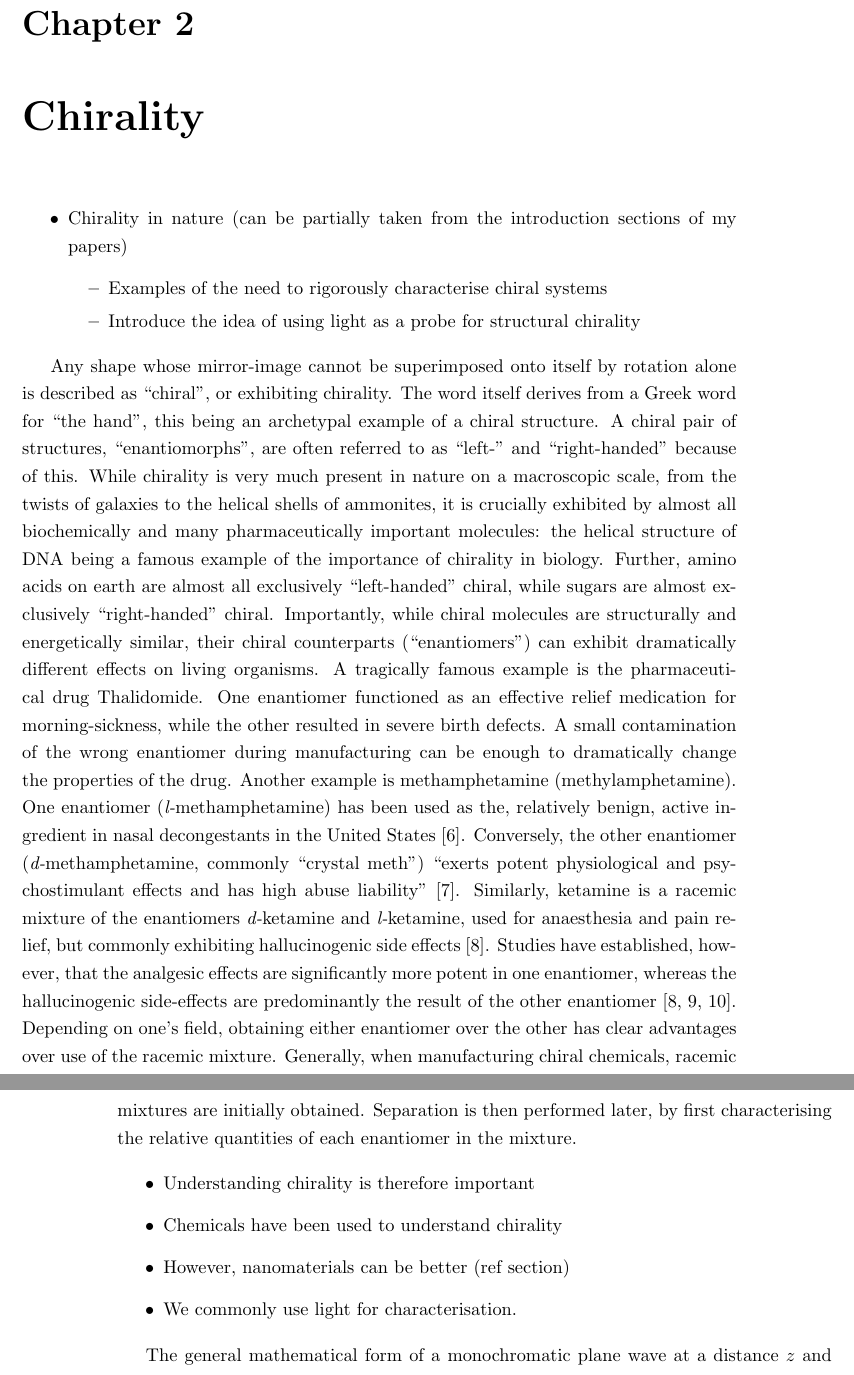
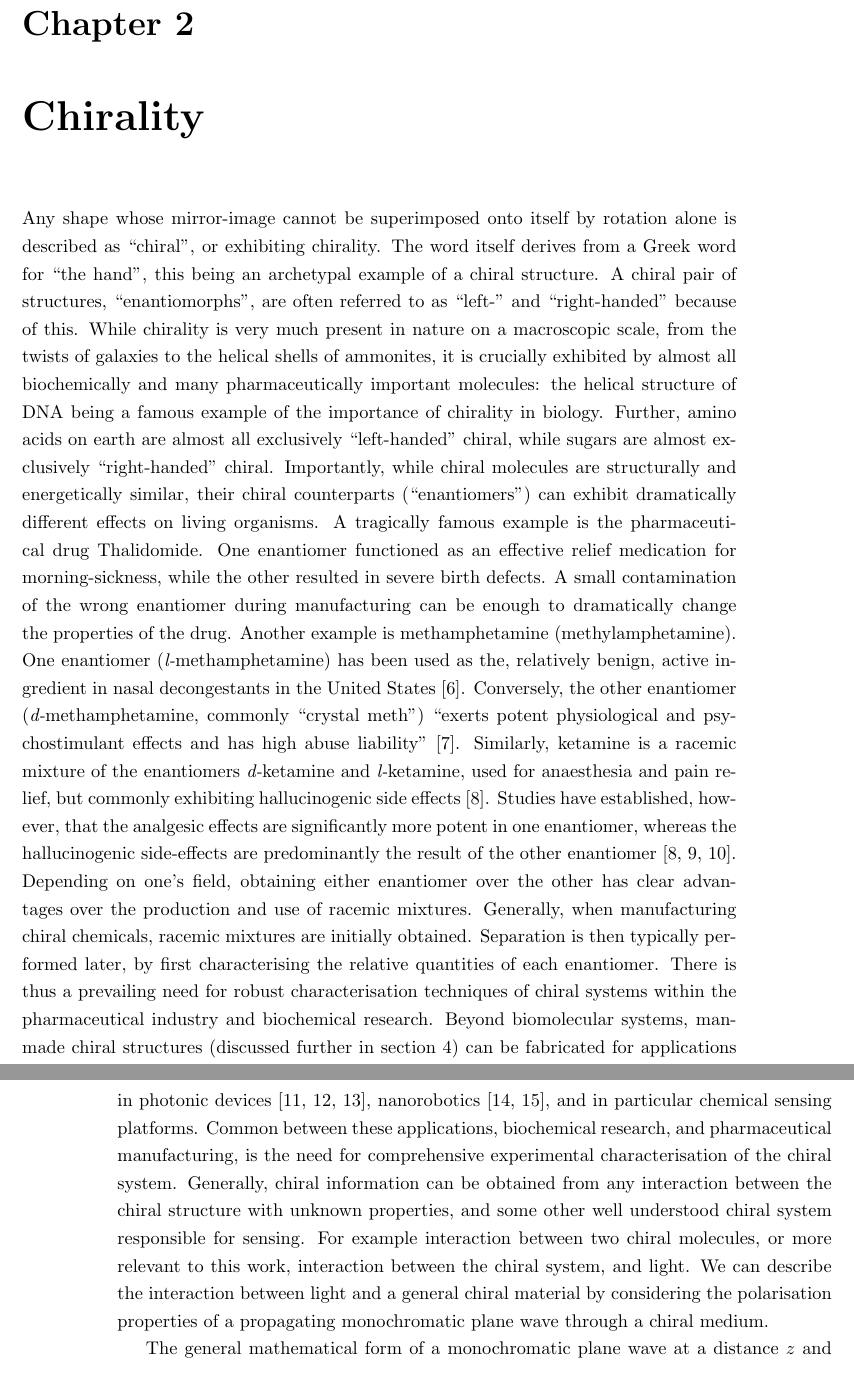
Before and after one commit to jtc42/ThesisUoB, a LaTeX thesis (main.tex, which reads sections/background/Chirality.tex): two parts of pages 8 and 9 of 87 before the commit and two parts of pages 8 and 9 of 88 after it, joined at a grey line, cut so that both start at the same text. Compiled offline with pdfLaTeX.

Commit message:
More prose, removed bullet points

```diff
--- a/sections/background/Chirality.tex
+++ b/sections/background/Chirality.tex
@@ -1,21 +1,9 @@
 \chapter{Chirality}\label{sec:background:Chirality}
 
-\begin{itemize}
-    \item Chirality in nature (can be partially taken from the introduction sections of my papers)
-    \begin{itemize}
-        \item Examples of the need to rigorously characterise chiral systems
-        \item Introduce the idea of using light as a probe for structural chirality
-    \end{itemize}
-\end{itemize}
-
-Any shape whose mirror-image cannot be superimposed onto itself by rotation alone is described as ``chiral'', or exhibiting chirality. The word itself derives from a Greek word for ``the hand'', this being an archetypal example of a chiral structure. A chiral pair of structures, ``enantiomorphs'', are often referred to as ``left-'' and ``right-handed'' because of this. While chirality is very much present in nature on a macroscopic scale, from the twists of galaxies to the helical shells of ammonites, it is crucially exhibited by almost all biochemically and many pharmaceutically important molecules: the helical structure of DNA being a famous example of the importance of chirality in biology. Further, amino acids on earth are almost all exclusively ``left-handed'' chiral, while sugars are almost exclusively ``right-handed'' chiral. Importantly, while chiral molecules are structurally and energetically similar, their chiral counterparts (``enantiomers'') can exhibit dramatically different effects on living organisms. A tragically famous example is the pharmaceutical drug Thalidomide. One enantiomer functioned as an effective relief medication for morning-sickness, while the other resulted in severe birth defects. A small contamination of the wrong enantiomer during manufacturing can be enough to dramatically change the properties of the drug. Another example is methamphetamine (methylamphetamine). One enantiomer (\textit{l-}methamphetamine) has been used as the, relatively benign, active ingredient in nasal decongestants in the United States~\cite{Mendelson2008}. Conversely, the other enantiomer (\textit{d-}methamphetamine, commonly ``crystal meth'') ``exerts potent physiological and psychostimulant effects and has high abuse liability''~\cite{Nishimura2017}. Similarly, ketamine is a racemic mixture of the enantiomers \textit{d-}ketamine and \textit{l-}ketamine, used for anaesthesia and pain relief, but commonly exhibiting hallucinogenic side effects~\cite{Craven2007}. Studies have established, however, that the analgesic effects are significantly more potent in one enantiomer, whereas the hallucinogenic side-effects are predominantly the result of the other enantiomer~\cite{Craven2007, Muller2016, Zeilhofer1992}. Depending on one's field, obtaining either enantiomer over the other has clear advantages over use of the racemic mixture. Generally, when manufacturing chiral chemicals, racemic mixtures are initially obtained. Separation is then performed later, by first characterising the relative quantities of each enantiomer in the mixture.
-
-\begin{itemize}
-    \item Understanding chirality is therefore important
-    \item Chemicals have been used to understand chirality
-    \item However, nanomaterials can be better (ref section)
-    \item We commonly use light for characterisation.
-\end{itemize}
+Any shape whose mirror-image cannot be superimposed onto itself by rotation alone is described as ``chiral'', or exhibiting chirality. The word itself derives from a Greek word for ``the hand'', this being an archetypal example of a chiral structure. A chiral pair of structures, ``enantiomorphs'', are often referred to as ``left-'' and ``right-handed'' because of this. While chirality is very much present in nature on a macroscopic scale, from the twists of galaxies to the helical shells of ammonites, it is crucially exhibited by almost all biochemically and many pharmaceutically important molecules: the helical structure of DNA being a famous example of the importance of chirality in biology. Further, amino acids on earth are almost all exclusively ``left-handed'' chiral, while sugars are almost exclusively ``right-handed'' chiral. Importantly, while chiral molecules are structurally and energetically similar, their chiral counterparts (``enantiomers'') can exhibit dramatically different effects on living organisms.
+A tragically famous example is the pharmaceutical drug Thalidomide. One enantiomer functioned as an effective relief medication for morning-sickness, while the other resulted in severe birth defects. A small contamination of the wrong enantiomer during manufacturing can be enough to dramatically change the properties of the drug. Another example is methamphetamine (methylamphetamine). One enantiomer (\textit{l-}methamphetamine) has been used as the, relatively benign, active ingredient in nasal decongestants in the United States~\cite{Mendelson2008}. Conversely, the other enantiomer (\textit{d-}methamphetamine, commonly ``crystal meth'') ``exerts potent physiological and psychostimulant effects and has high abuse liability''~\cite{Nishimura2017}. Similarly, ketamine is a racemic mixture of the enantiomers \textit{d-}ketamine and \textit{l-}ketamine, used for anaesthesia and pain relief, but commonly exhibiting hallucinogenic side effects~\cite{Craven2007}. Studies have established, however, that the analgesic effects are significantly more potent in one enantiomer, whereas the hallucinogenic side-effects are predominantly the result of the other enantiomer~\cite{Craven2007, Muller2016, Zeilhofer1992}.
+Depending on one's field, obtaining either enantiomer over the other has clear advantages over the production and use of racemic mixtures. Generally, when manufacturing chiral chemicals, racemic mixtures are initially obtained. Separation is then typically performed later, by first characterising the relative quantities of each enantiomer. There is thus a prevailing need for robust characterisation techniques of chiral systems within the pharmaceutical industry and biochemical research.
+Beyond biomolecular systems, man-made chiral structures (discussed further in section~\ref{sec:background:Plasmonics}) can be fabricated for applications in photonic devices~\cite{Rizza2015, Esposito2016, Hou2016}, nanorobotics~\cite{Urban2015, Schamel2013a}, and in particular chemical sensing platforms. Common between these applications, biochemical research, and pharmaceutical manufacturing, is the need for comprehensive experimental characterisation of the chiral system. Generally, chiral information can be obtained from any interaction between the chiral structure with unknown properties, and some other well understood chiral system responsible for sensing. For example interaction between two chiral molecules, or more relevant to this work, interaction between the chiral system, and light. We can describe the interaction between light and a general chiral material by considering the polarisation properties of a propagating monochromatic plane wave through a chiral medium.
 
 The general mathematical form of a monochromatic plane wave at a distance $z$ and time $t$, oscillating at a frequency $\omega$, is given by equation~\ref{eq:background:chirality:generalwave}. The wave is polarised in the $x-y$ plane, and propagates along the $z$ axis with a wavevector $k_z$. $\phi$ describes the relative phase shift between the orthogonal components of polarisation, oscillating in the $\mathbf{\hat{x}}$ and $\mathbf{\hat{y}}$ directions with amplitudes $E_x$ and $E_y$ respectively.
 \begin{equation} \label{eq:background:chirality:generalwave}
```
Also changed, not shown: sections/background/Chirality.tex (2 more changed lines).
